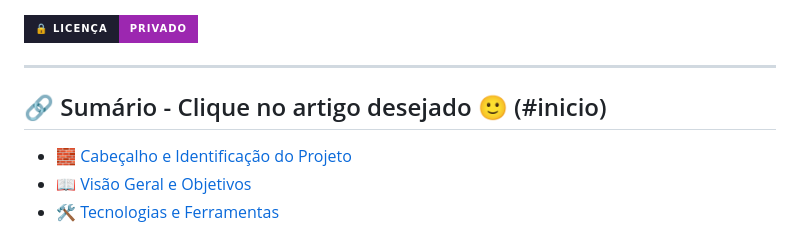
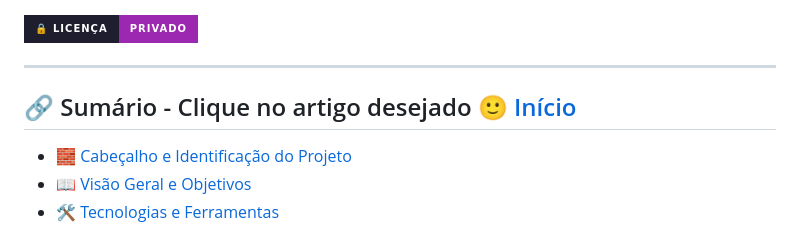
Before and after one commit to HeinSoftCompany/casa_interiores_project_priv, a Markdown page: README.md, the part around the change. Drawn GitHub-style; badges without logos.

Commit message:
Fix link format in README table of contents

```diff
--- a/README.md
+++ b/README.md
@@ -9,7 +9,7 @@
 
 ---
 
-## 🔗 Sumário - Clique no artigo desejado 🙂 (#inicio)
+## 🔗 Sumário - Clique no artigo desejado 🙂 [Início](#inicio)
 - [🧱 Cabeçalho e Identificação do Projeto](#cabecalho)
 - [📖 Visão Geral e Objetivos](#visao)
 - [🛠️ Tecnologias e Ferramentas](#tecnologias)
```
